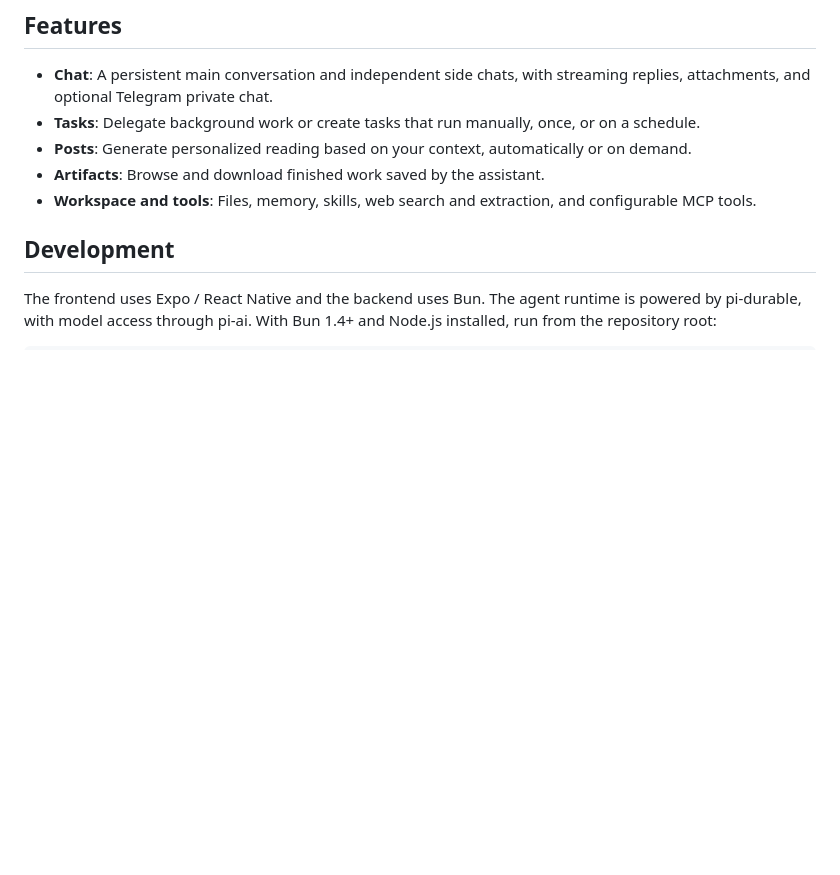
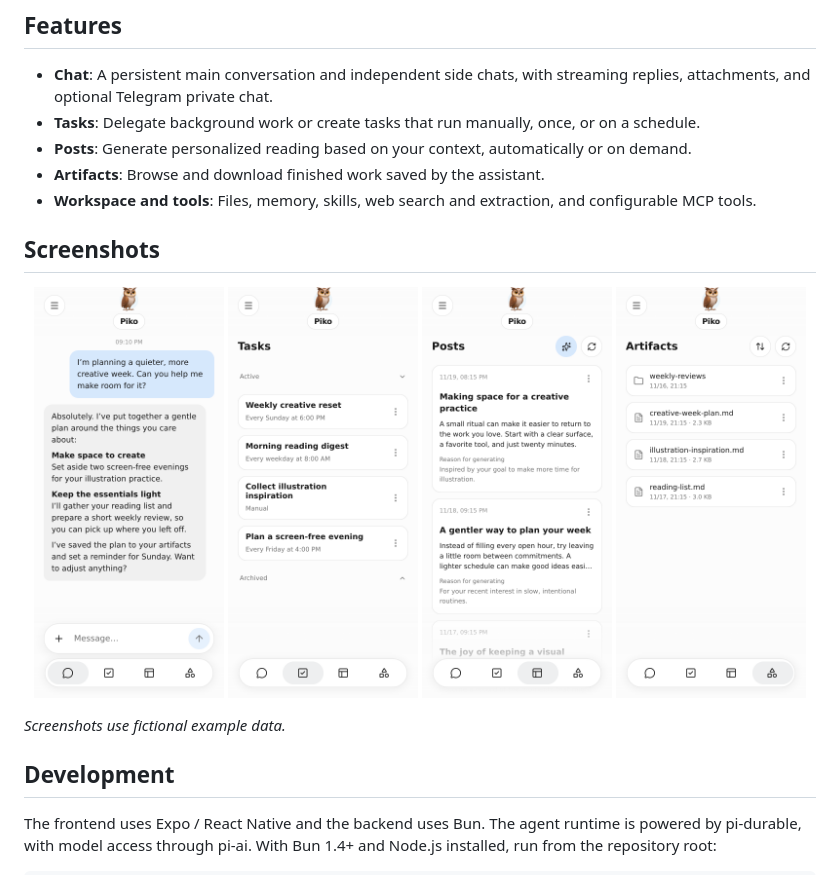
Before and after one commit to dandkong/piko, a Markdown page: README.md, the part around the change. Drawn GitHub-style; pictures changed too: docs/screenshots/artifacts.png (added), docs/screenshots/chat.png (added), docs/screenshots/posts.png (added); blank space fills up the shorter version.

Commit message:
docs: add mobile screenshots to README

```diff
--- a/README.md
+++ b/README.md
@@ -13,6 +13,17 @@ Piko is a local-first personal assistant. Through an ongoing conversation, it he
 - **Posts**: Generate personalized reading based on your context, automatically or on demand.
 - **Artifacts**: Browse and download finished work saved by the assistant.
 - **Workspace and tools**: Files, memory, skills, web search and extraction, and configurable MCP tools.
+
+## Screenshots
+
+<p align="center">
+  <img src="docs/screenshots/chat.png" width="24%" alt="Piko Chat" />
+  <img src="docs/screenshots/tasks.png" width="24%" alt="Piko Tasks" />
+  <img src="docs/screenshots/posts.png" width="24%" alt="Piko Posts" />
+  <img src="docs/screenshots/artifacts.png" width="24%" alt="Piko Artifacts" />
+</p>
+
+*Screenshots use fictional example data.*
 
 ## Development
 
```
Also changed, not shown: README.zh-CN.md (+11 -0 lines).
